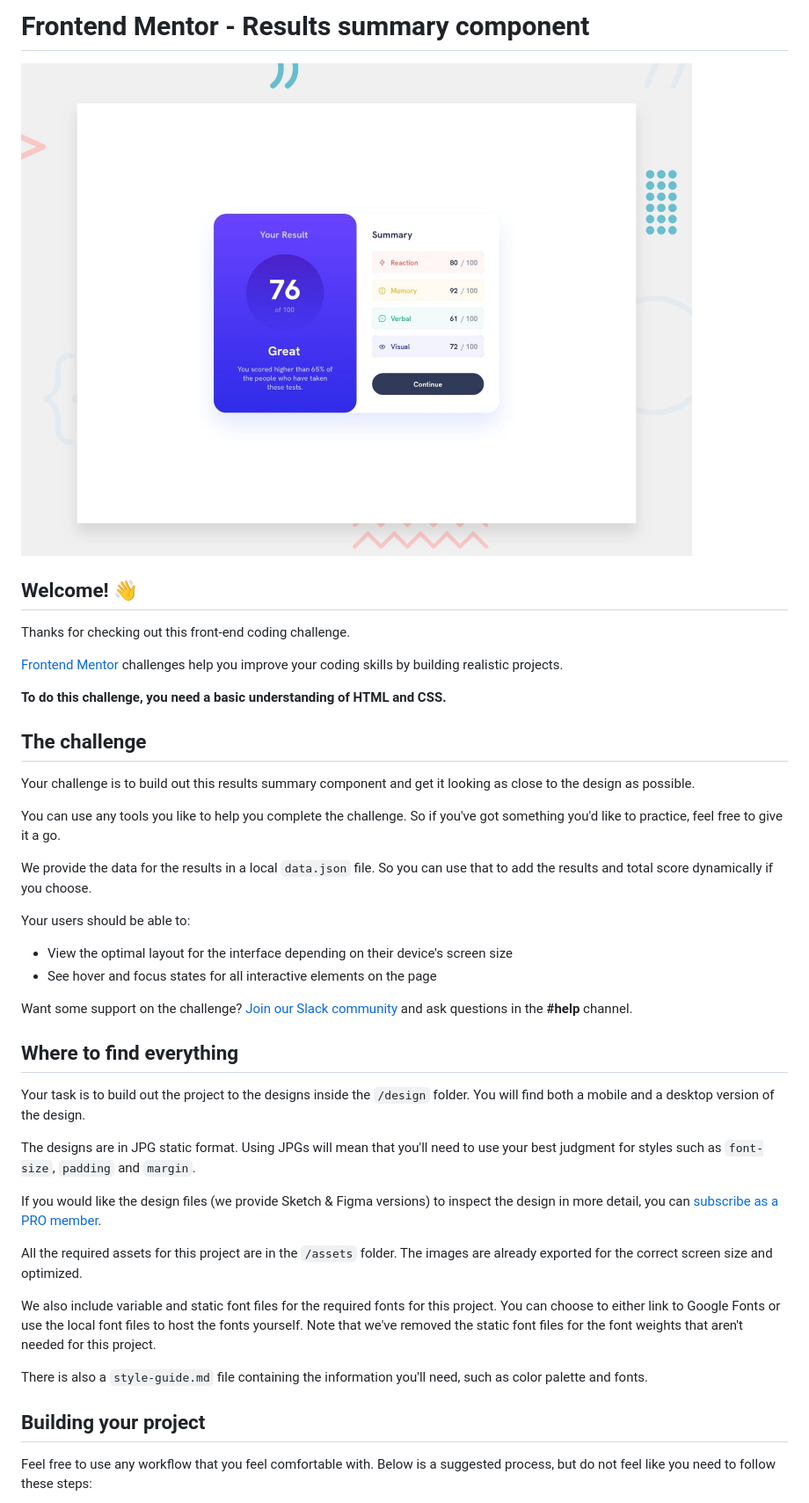
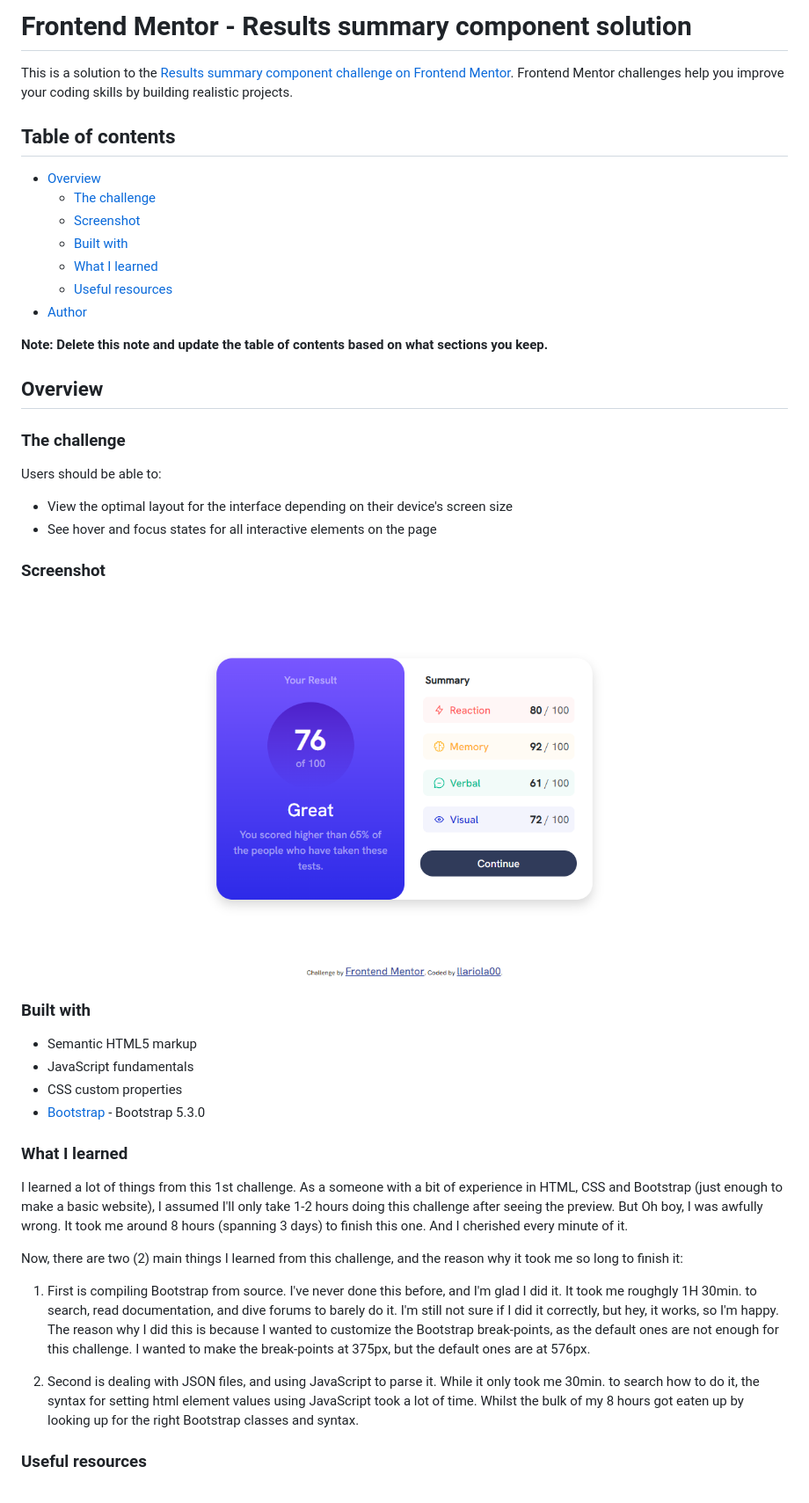
Before and after one commit to llariola00/FM-results-summary, a Markdown page: README.md, the part around the change printed below. Shown: that part at 88% size. GitHub-like rendering; pictures changed too: assets/images/screnshot.png (added).

```diff
--- a/README.md
+++ b/README.md
@@ -1,45 +1,48 @@
-# Frontend Mentor - Results summary component
+# Frontend Mentor - Results summary component solution
 
-![Design preview for the Results summary component coding challenge](./design/desktop-preview.jpg)
+This is a solution to the [Results summary component challenge on Frontend Mentor](https://www.frontendmentor.io/challenges/results-summary-component-CE_K6s0maV). Frontend Mentor challenges help you improve your coding skills by building realistic projects.
 
-## Welcome! 👋
+## Table of contents
 
-Thanks for checking out this front-end coding challenge.
+- [Overview](#overview)
+  - [The challenge](#the-challenge)
+  - [Screenshot](#screenshot)
+  - [Built with](#built-with)
+  - [What I learned](#what-i-learned)
+  - [Useful resources](#useful-resources)
+- [Author](#author)
 
-[Frontend Mentor](https://www.frontendmentor.io) challenges help you improve your coding skills by building realistic projects.
+**Note: Delete this note and update the table of contents based on what sections you keep.**
 
-**To do this challenge, you need a basic understanding of HTML and CSS.**
+## Overview
 
-## The challenge
+### The challenge
 
-Your challenge is to build out this results summary component and get it looking as close to the design as possible.
-
-You can use any tools you like to help you complete the challenge. So if you've got something you'd like to practice, feel free to give it a go.
-
-We provide the data for the results in a local `data.json` file. So you can use that to add the results and total score dynamically if you choose.
-
-Your users should be able to:
+Users should be able to:
 
 - View the optimal layout for the interface depending on their device's screen size
 - See hover and focus states for all interactive elements on the page
 
-Want some support on the challenge? [Join our Slack community](https://www.frontendmentor.io/slack) and ask questions in the **#help** channel.
+### Screenshot
 
-## Where to find everything
+![](./assets/images/screnshot.png)
 
-Your task is to build out the project to the designs inside the `/design` folder. You will find both a mobile and a desktop version of the design.
+### Built with
 
-The designs are in JPG static format. Using JPGs will mean that you'll need to use your best judgment for styles such as `font-size`, `padding` and `margin`.
+- Semantic HTML5 markup
+- JavaScript fundamentals
+- CSS custom properties
+- [Bootstrap](https://getbootstrap.com/) - Bootstrap 5.3.0
 
-If you would like the design files (we provide Sketch & Figma versions) to inspect the design in more detail, you can [subscribe as a PRO member](https://www.frontendmentor.io/pro).
+### What I learned
 
-All the required assets for this project are in the `/assets` folder. The images are already exported for the correct screen size and optimized.
+I learned a lot of things from this 1st challenge. As a someone with a bit of experience in HTML, CSS and Bootstrap (just enough to make a basic website), I assumed I'll only take 1-2 hours doing this challenge after seeing the preview. But Oh boy, I was awfully wrong. It took me around 8 hours (spanning 3 days) to finish this one. And I cherished every minute of it.
 
-We also include variable and static font files for the required fonts for this project. You can choose to either link to Google Fonts or use the local font files to host the fonts yourself. Note that we've removed the static font files for the font weights that aren't needed for this project.
+Now, there are two (2) main things I learned from this challenge, and the reason why it took me so long to finish it:
 
-There is also a `style-guide.md` file containing the information you'll need, such as color palette and fonts.
+1. First is compiling Bootstrap from source. I've never done this before, and I'm glad I did it. It took me roughgly 1H 30min. to search, read documentation, and dive forums to barely do it. I'm still not sure if I did it correctly, but hey, it works, so I'm happy. The reason why I did this is because I wanted to customize the Bootstrap break-points, as the default ones are not enough for this challenge. I wanted to make the break-points at 375px, but the default ones are at 576px.
 
-## Building your project
+2. Second is dealing with JSON files, and using JavaScript to parse it. While it only took me 30min. to search how to do it, the syntax for setting html element values using JavaScript took a lot of time. Whilst the bulk of my 8 hours got eaten up by looking up for the right Bootstrap classes and syntax.
 
-Feel free to use any workflow that you feel comfortable with. Below is a suggested process, but do not feel like you need to follow these steps:
+### Useful resources
 
```
Also changed, not shown: other parts of README.md (+5 -49 lines), README-template.md (deleted, +0 -111 lines), 5 other files.
